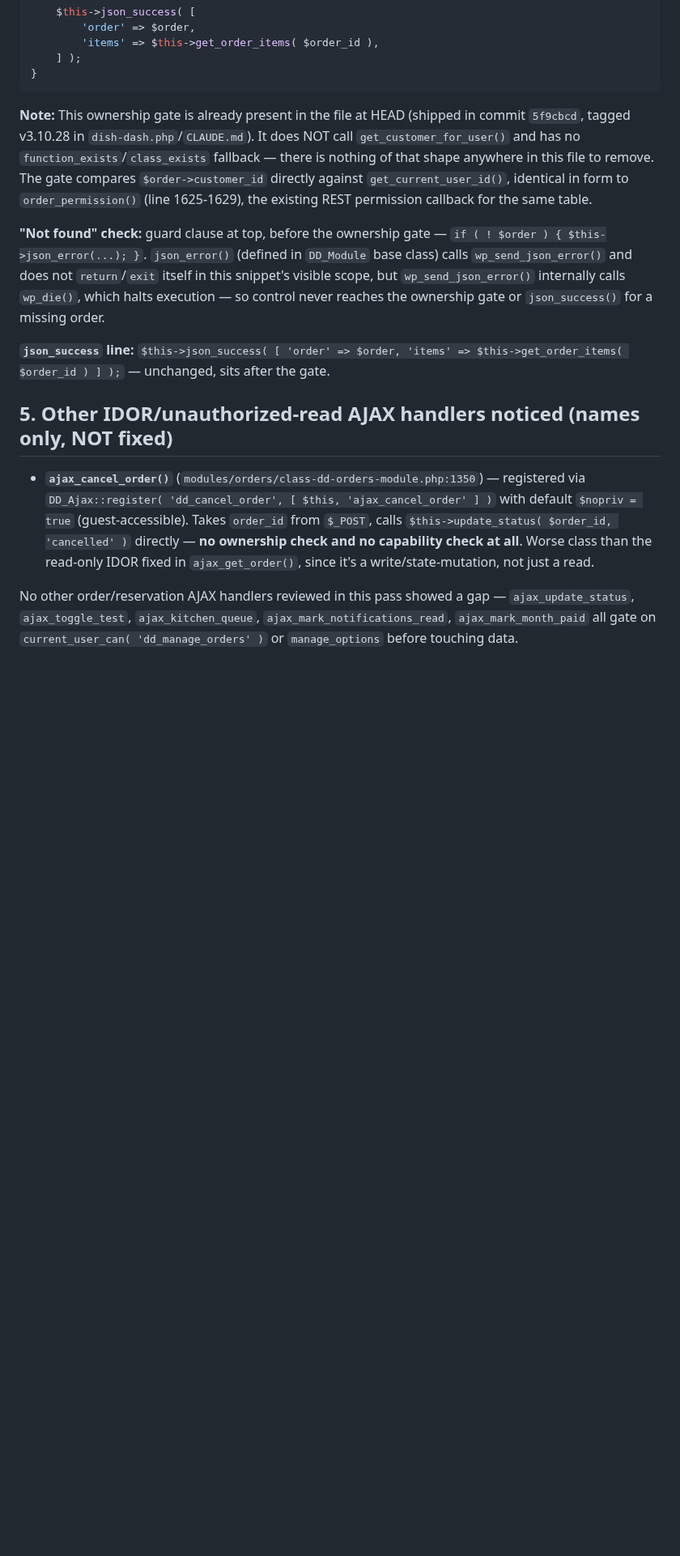
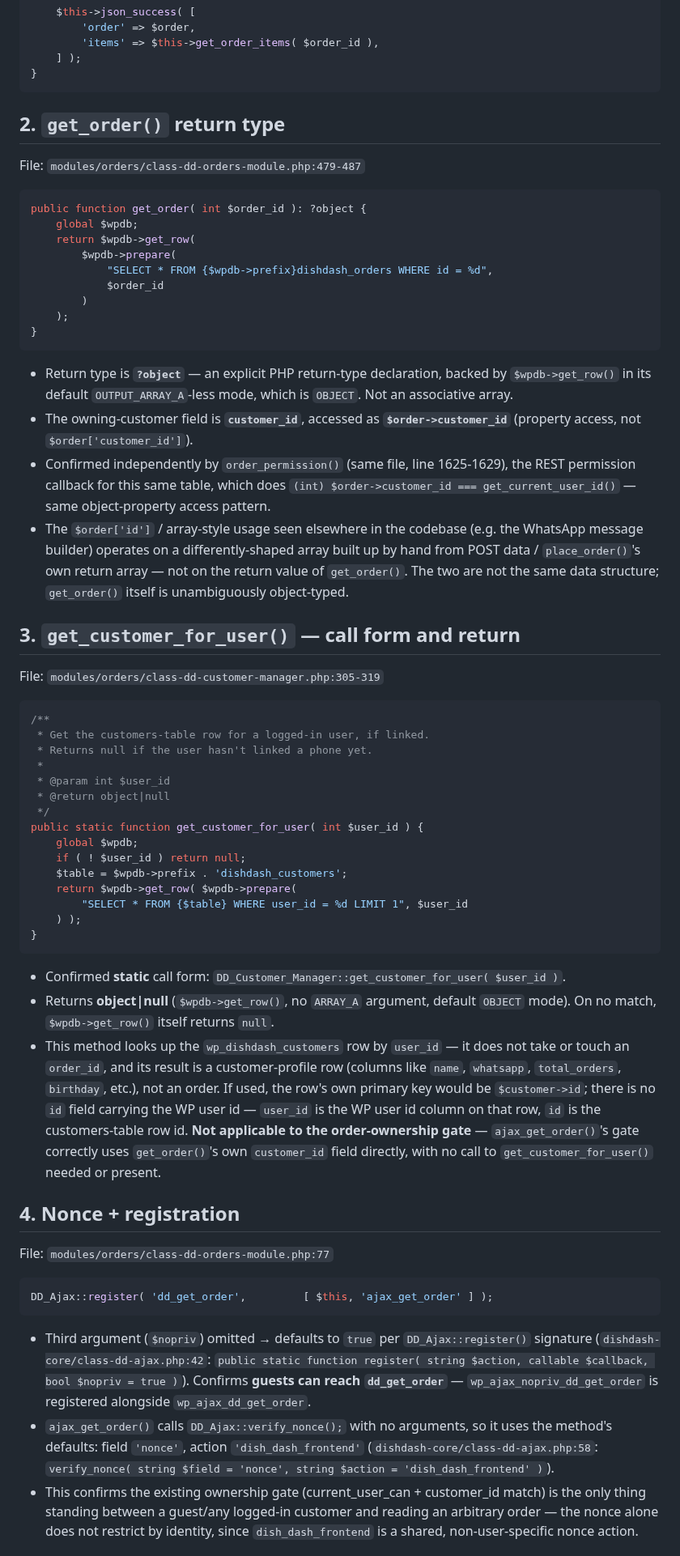
Before and after one commit to frisoftltd/dish-dash, a Markdown page: investigation.md, the part around one of its changes. Shown at 81% size. Drawn GitHub-style; blank space fills up the shorter version.

Commit message:
docs: v3.10.28 investigation — dd_get_order ownership findings

````diff
--- a/investigation.md
+++ b/investigation.md
@@ -76,14 +30,62 @@ public function ajax_get_order(): void {
 }
 ```
 
-**Note:** This ownership gate is already present in the file at HEAD (shipped in commit `5f9cbcd`, tagged v3.10.28 in `dish-dash.php`/`CLAUDE.md`). It does NOT call `get_customer_for_user()` and has no `function_exists`/`class_exists` fallback — there is nothing of that shape anywhere in this file to remove. The gate compares `$order->customer_id` directly against `get_current_user_id()`, identical in form to `order_permission()` (line 1625-1629), the existing REST permission callback for the same table.
+## 2. `get_order()` return type
 
-**"Not found" check:** guard clause at top, before the ownership gate — `if ( ! $order ) { $this->json_error(...); }`. `json_error()` (defined in `DD_Module` base class) calls `wp_send_json_error()` and does not `return`/`exit` itself in this snippet's visible scope, but `wp_send_json_error()` internally calls `wp_die()`, which halts execution — so control never reaches the ownership gate or `json_success()` for a missing order.
+File: `modules/orders/class-dd-orders-module.php:479-487`
 
-**`json_success` line:** `$this->json_success( [ 'order' => $order, 'items' => $this->get_order_items( $order_id ) ] );` — unchanged, sits after the gate.
+```php
+public function get_order( int $order_id ): ?object {
+    global $wpdb;
+    return $wpdb->get_row(
+        $wpdb->prepare(
+            "SELECT * FROM {$wpdb->prefix}dishdash_orders WHERE id = %d",
+            $order_id
+        )
+    );
+}
+```
 
-## 5. Other IDOR/unauthorized-read AJAX handlers noticed (names only, NOT fixed)
+- Return type is **`?object`** — an explicit PHP return-type declaration, backed by `$wpdb->get_row()` in its default `OUTPUT_ARRAY_A`-less mode, which is `OBJECT`. Not an associative array.
+- The owning-customer field is **`customer_id`**, accessed as **`$order->customer_id`** (property access, not `$order['customer_id']`).
+- Confirmed independently by `order_permission()` (same file, line 1625-1629), the REST permission callback for this same table, which does `(int) $order->customer_id === get_current_user_id()` — same object-property access pattern.
+- The `$order['id']` / array-style usage seen elsewhere in the codebase (e.g. the WhatsApp message builder) operates on a differently-shaped array built up by hand from POST data / `place_order()`'s own return array — not on the return value of `get_order()`. The two are not the same data structure; `get_order()` itself is unambiguously object-typed.
 
-- **`ajax_cancel_order()`** (`modules/orders/class-dd-orders-module.php:1350`) — registered via `DD_Ajax::register( 'dd_cancel_order', [ $this, 'ajax_cancel_order' ] )` with default `$nopriv = true` (guest-accessible). Takes `order_id` from `$_POST`, calls `$this->update_status( $order_id, 'cancelled' )` directly — **no ownership check and no capability check at all**. Worse class than the read-only IDOR fixed in `ajax_get_order()`, since it's a write/state-mutation, not just a read.
+## 3. `get_customer_for_user()` — call form and return
 
-No other order/reservation AJAX handlers reviewed in this pass showed a gap — `ajax_update_status`, `ajax_toggle_test`, `ajax_kitchen_queue`, `ajax_mark_notifications_read`, `ajax_mark_month_paid` all gate on `current_user_can( 'dd_manage_orders' )` or `manage_options` before touching data.
+File: `modules/orders/class-dd-customer-manager.php:305-319`
+
+```php
+/**
+ * Get the customers-table row for a logged-in user, if linked.
+ * Returns null if the user hasn't linked a phone yet.
+ *
+ * @param int $user_id
+ * @return object|null
+ */
+public static function get_customer_for_user( int $user_id ) {
+    global $wpdb;
+    if ( ! $user_id ) return null;
+    $table = $wpdb->prefix . 'dishdash_customers';
+    return $wpdb->get_row( $wpdb->prepare(
+        "SELECT * FROM {$table} WHERE user_id = %d LIMIT 1", $user_id
+    ) );
+}
+```
+
+- Confirmed **static** call form: `DD_Customer_Manager::get_customer_for_user( $user_id )`.
+- Returns **object|null** (`$wpdb->get_row()`, no `ARRAY_A` argument, default `OBJECT` mode). On no match, `$wpdb->get_row()` itself returns `null`.
+- This method looks up the `wp_dishdash_customers` row by `user_id` — it does not take or touch an `order_id`, and its result is a customer-profile row (columns like `name`, `whatsapp`, `total_orders`, `birthday`, etc.), not an order. If used, the row's own primary key would be `$customer->id`; there is no `id` field carrying the WP user id — `user_id` is the WP user id column on that row, `id` is the customers-table row id. **Not applicable to the order-ownership gate** — `ajax_get_order()`'s gate correctly uses `get_order()`'s own `customer_id` field directly, with no call to `get_customer_for_user()` needed or present.
+
+## 4. Nonce + registration
+
+File: `modules/orders/class-dd-orders-module.php:77`
+
+```php
+DD_Ajax::register( 'dd_get_order',         [ $this, 'ajax_get_order' ] );
+```
+
+- Third argument (`$nopriv`) omitted → defaults to `true` per `DD_Ajax::register()` signature (`dishdash-core/class-dd-ajax.php:42`: `public static function register( string $action, callable $callback, bool $nopriv = true )`). Confirms **guests can reach `dd_get_order`** — `wp_ajax_nopriv_dd_get_order` is registered alongside `wp_ajax_dd_get_order`.
+- `ajax_get_order()` calls `DD_Ajax::verify_nonce();` with no arguments, so it uses the method's defaults: field `'nonce'`, action `'dish_dash_frontend'` (`dishdash-core/class-dd-ajax.php:58`: `verify_nonce( string $field = 'nonce', string $action = 'dish_dash_frontend' )`).
+- This confirms the existing ownership gate (current_user_can + customer_id match) is the only thing standing between a guest/any logged-in customer and reading an arbitrary order — the nonce alone does not restrict by identity, since `dish_dash_frontend` is a shared, non-user-specific nonce action.
+
````
Also changed, not shown: other parts of investigation.md (+7 -48 lines).
